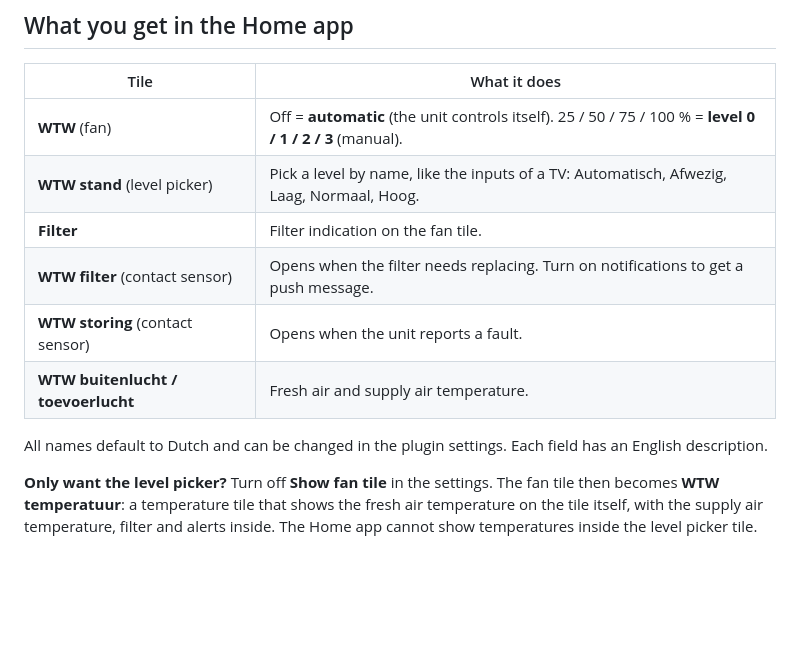
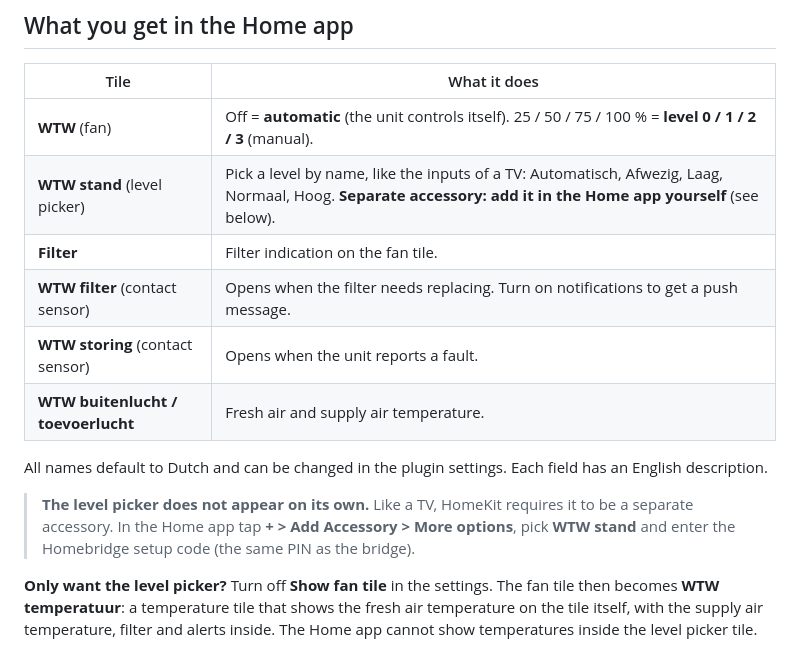
Before and after one commit to Garia666/homebridge-brink-flair, a Markdown page: README.md, the part around one of its changes. Drawn GitHub-style; blank space fills up the shorter version.

Commit message:
README: verified badge; explain that the level picker is a separate accessory
Co-Authored-By: Claude Opus 5.5 <noreply@anthropic.com>

```diff
--- a/README.md
+++ b/README.md
@@ -15,13 +17,15 @@ Tested on a **Flair 400**. Other units that work with Brink Home are expected to
 | Tile | What it does |
 |---|---|
 | **WTW** (fan) | Off = **automatic** (the unit controls itself). 25 / 50 / 75 / 100 % = **level 0 / 1 / 2 / 3** (manual). |
-| **WTW stand** (level picker) | Pick a level by name, like the inputs of a TV: Automatisch, Afwezig, Laag, Normaal, Hoog. |
+| **WTW stand** (level picker) | Pick a level by name, like the inputs of a TV: Automatisch, Afwezig, Laag, Normaal, Hoog. **Separate accessory: add it in the Home app yourself** (see below). |
 | **Filter** | Filter indication on the fan tile. |
 | **WTW filter** (contact sensor) | Opens when the filter needs replacing. Turn on notifications to get a push message. |
 | **WTW storing** (contact sensor) | Opens when the unit reports a fault. |
 | **WTW buitenlucht / toevoerlucht** | Fresh air and supply air temperature. |
 
 All names default to Dutch and can be changed in the plugin settings. Each field has an English description.
+
+> **The level picker does not appear on its own.** Like a TV, HomeKit requires it to be a separate accessory. In the Home app tap **+ > Add Accessory > More options**, pick **WTW stand** and enter the Homebridge setup code (the same PIN as the bridge).
 
 **Only want the level picker?** Turn off **Show fan tile** in the settings. The fan tile then becomes **WTW temperatuur**: a temperature tile that shows the fresh air temperature on the tile itself, with the supply air temperature, filter and alerts inside. The Home app cannot show temperatures inside the level picker tile.
 
```
Also changed, not shown: other parts of README.md (+2 -0 lines).
